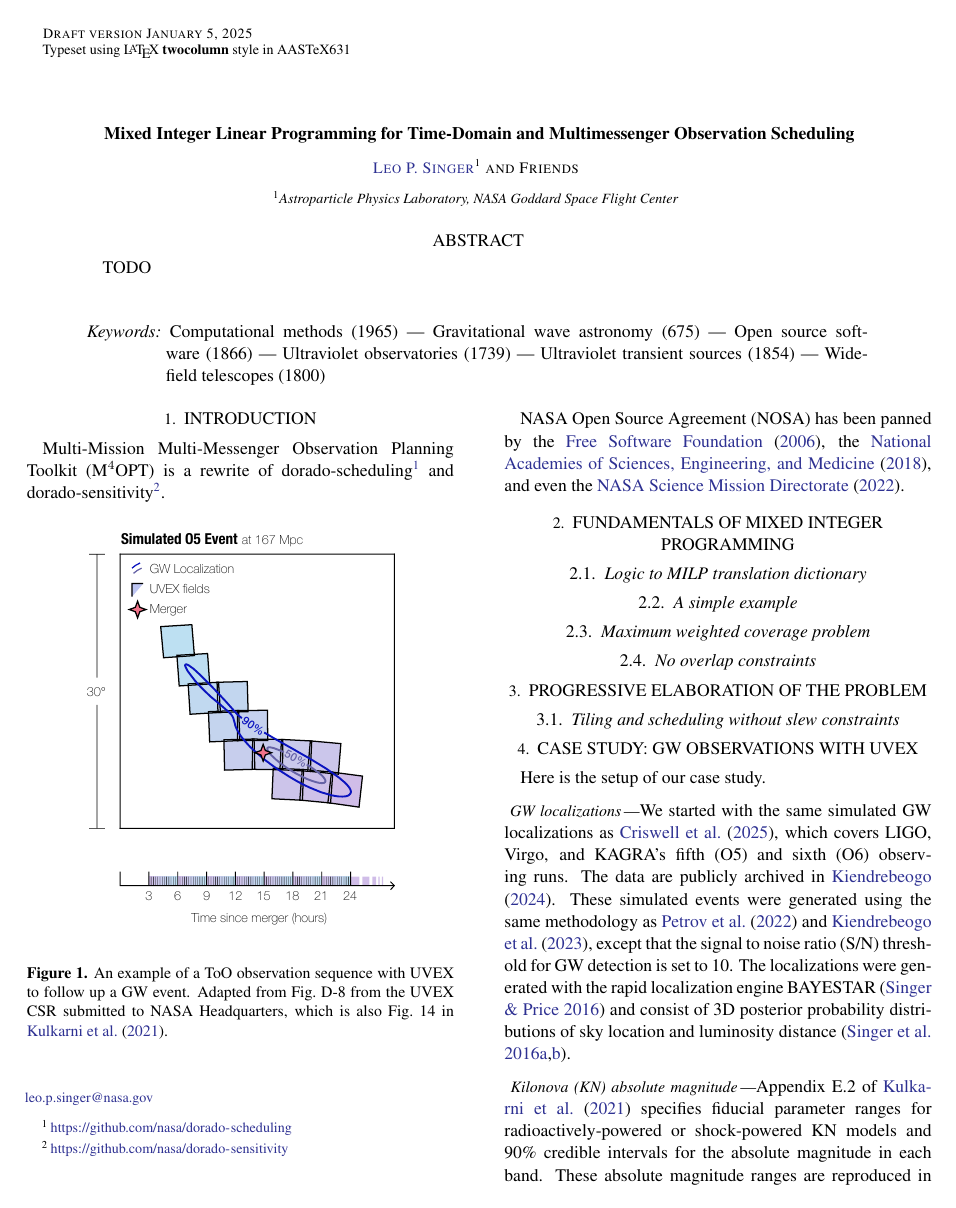
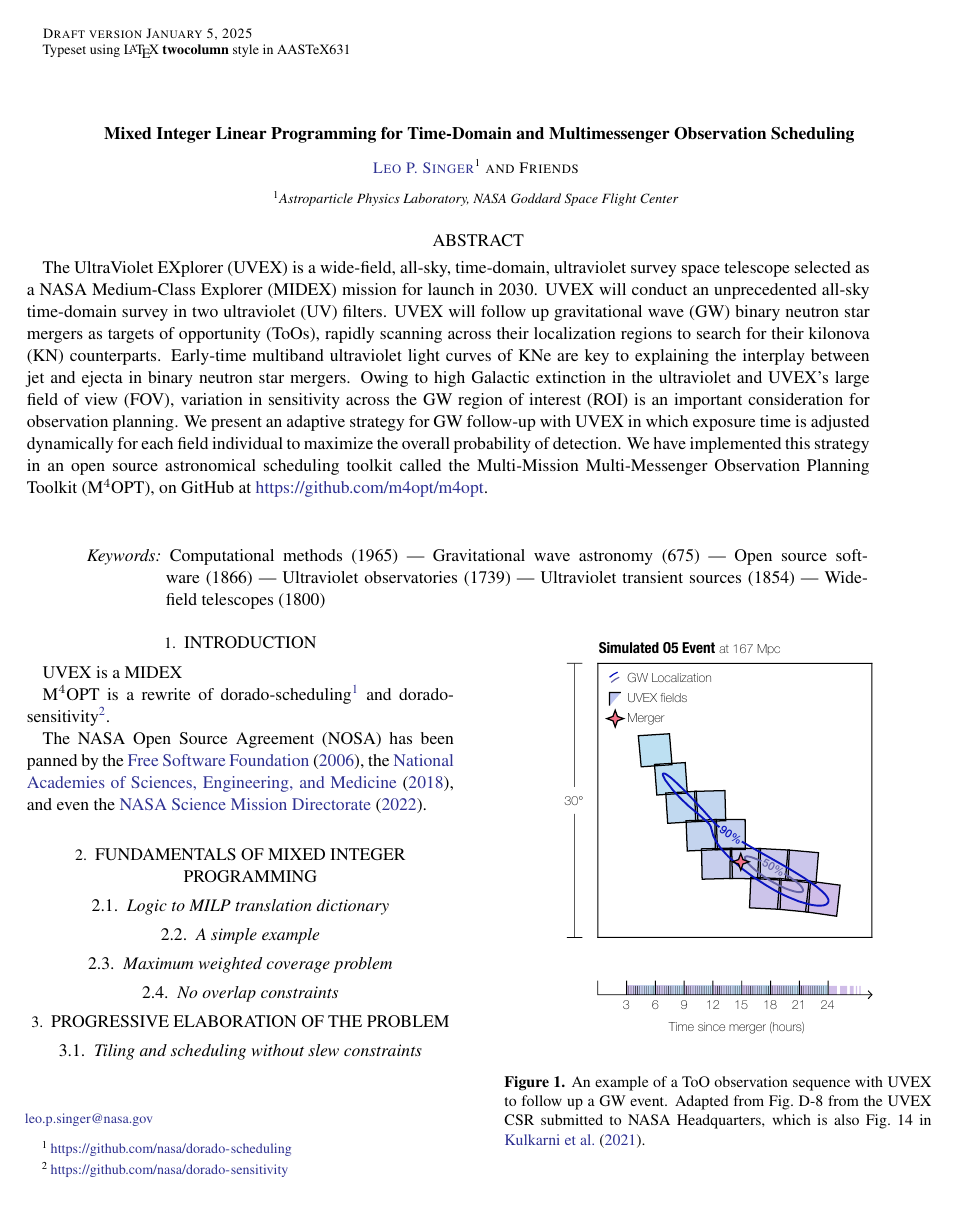
Before and after one commit to m4opt/m4opt-paper, a LaTeX paper (m4opt.tex): page 1 of 3. Compiled offline with pdfLaTeX.

Commit message:
Add abstract

```diff
--- a/m4opt.tex
+++ b/m4opt.tex
@@ -8,21 +8,30 @@
 \shorttitle{M$^4$OPT}
 \shortauthors{Singer et al.}
 
+% Some of these acronym definitions contain the definite article ("the") and some do not.
+% If an acronym's part of speech is a proper noun, then it has a definite article when it
+% appears in expanded form. For example, we write "The UltraViolet Explorer is a space telescope,"
+% and "UVEX is a space telescope," but we don't write "The luminosity function of the kilonovae is given in Eq. (3)."
+\acrodef{ACCESS}[ACCESS]{Advanced Cyberinfrastructure Coordination Ecosystem: Services \& Support}
 \acrodef{CDF}[CDF]{cumulative distribution function}
 \acrodef{CSR}[CSR]{concept study report}
 \acrodef{FOV}[FOV]{field of view}
 \acrodef{GW}[GW]{gravitational wave}
 \acrodef{KN}[KN]{kilonova}
 \acrodefplural{KN}[KNe]{kilonovae}
-\acrodef{M4OPT}[M$^4$OPT]{Multi-Mission Multi-Messenger Observation Planning Toolkit}
-\acrodef{NOSA}[NOSA]{NASA Open Source Agreement}
-\acrodef{NSF}[NSF]{U.S. National Science Foundation}
+\acrodef{MIDEX}[MIDEX]{Medium-Class Explorer}
+\acrodef{M4OPT}[M$^4$OPT]{the Multi-Mission Multi-Messenger Observation Planning Toolkit}
+\acrodef{NOSA}[NOSA]{the NASA Open Source Agreement}
+\acrodef{NSF}[NSF]{the U.S. National Science Foundation}
 \acrodef{NUV}[NUV]{near ultraviolet}
 \acrodef{FUV}[FUV]{far ultraviolet}
+\acrodef{ROI}[ROI]{region of interest}
 \acrodef{SN}[S/N]{signal to noise ratio}
-\acrodef{SDSC}[SDSC]{San Diego Supercomputing Center}
+\acrodef{SDSC}[SDSC]{the San Diego Supercomputing Center}
 \acrodef{ToO}[ToO]{target of opportunity}
-\acrodef{UVEX}[UVEX]{UltraViolet EXplorer}
+\acrodefplural{ToO}[ToOs]{targets of opportunity}
+\acrodef{UV}[UV]{ultraviolet}
+\acrodef{UVEX}[UVEX]{the UltraViolet EXplorer}
 
 \begin{document}
 
@@ -35,16 +44,17 @@
 \author{Friends}
 
 \begin{abstract}
-TODO
+\Ac{UVEX} is a wide-field, all-sky, time-domain, ultraviolet survey space telescope selected as a NASA \ac{MIDEX} mission for launch in 2030. \ac{UVEX} will conduct an unprecedented all-sky time-domain survey in two \ac{UV} filters. \ac{UVEX} will follow up \ac{GW} binary neutron star mergers as \acp{ToO}, rapidly scanning across their localization regions to search for their \ac{KN} counterparts. Early-time multiband ultraviolet light curves of \acp{KN} are key to explaining the interplay between jet and ejecta in binary neutron star mergers. Owing to high Galactic extinction in the ultraviolet and \ac{UVEX}'s large \ac{FOV}, variation in sensitivity across the \ac{GW} \ac{ROI} is an important consideration for observation planning. We present an adaptive strategy for \ac{GW} follow-up with \ac{UVEX} in which exposure time is adjusted dynamically for each field individual to maximize the overall probability of detection. We have implemented this strategy in an open source astronomical scheduling toolkit called \ac{M4OPT}, on GitHub at \url{https://github.com/m4opt/m4opt}.
 \end{abstract}
 
 \keywords{Computational methods~(1965) --- Gravitational wave astronomy~(675) --- Open source software~(1866) --- Ultraviolet observatories~(1739) --- Ultraviolet transient sources~(1854) --- Wide-field telescopes~(1800)}
 
 \section{Introduction} \label{sec:intro}
+\ac{UVEX} is a \ac{MIDEX}
 
 \ac{M4OPT} is a rewrite of dorado-scheduling\footnote{\url{https://github.com/nasa/dorado-scheduling}} and dorado-sensitivity\footnote{\url{https://github.com/nasa/dorado-sensitivity}}.
 
-\ac{NOSA} has been panned by the \citet{FSF}, the \citet{NAP25217}, and even the \citet{SMD}.
+\Ac{NOSA} has been panned by the \citet{FSF}, the \citet{NAP25217}, and even the \citet{SMD}.
 
 \begin{figure}
     \plotone{figures/uvex-tiling}
```
Also changed, not shown: m4opt.tex (4 more changed lines).
